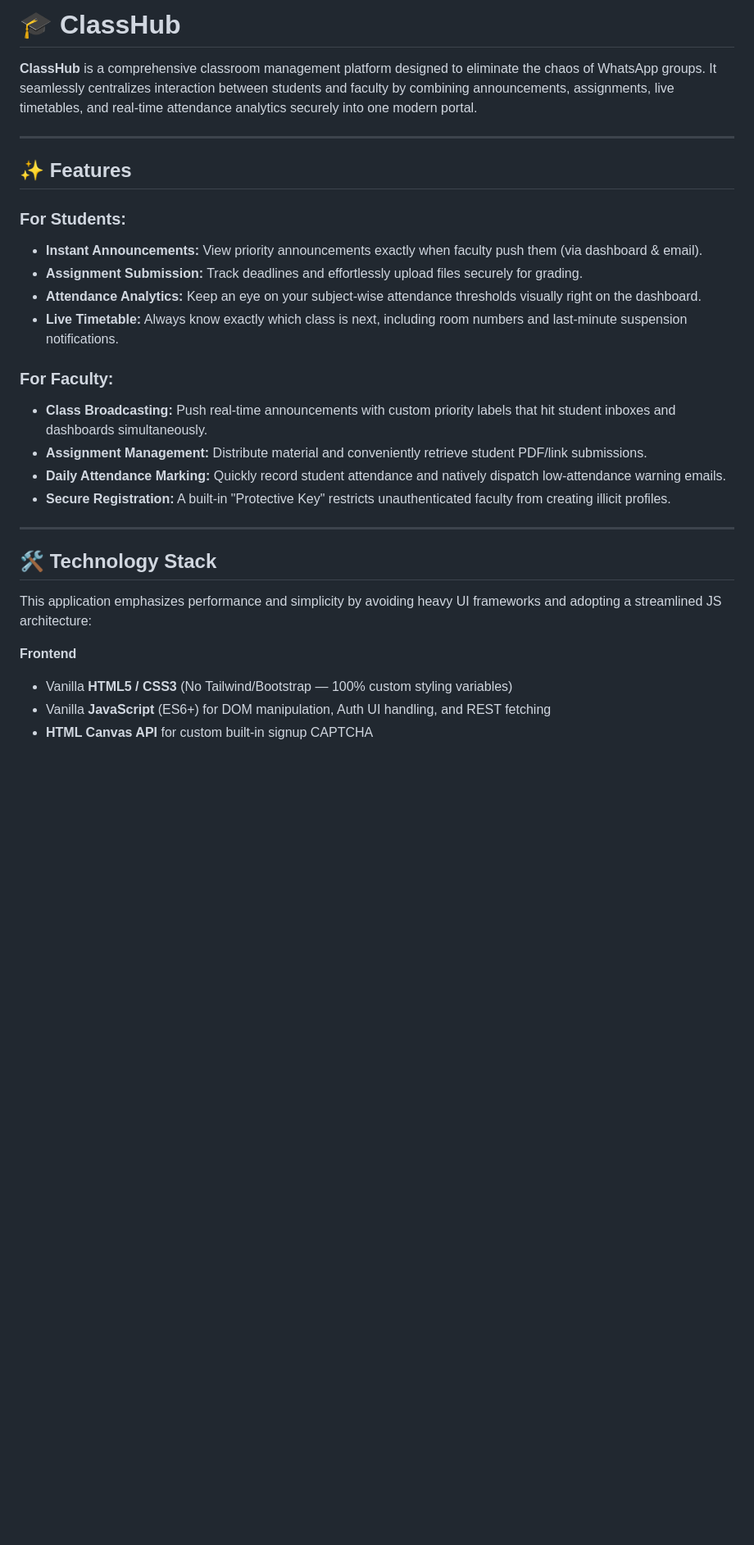
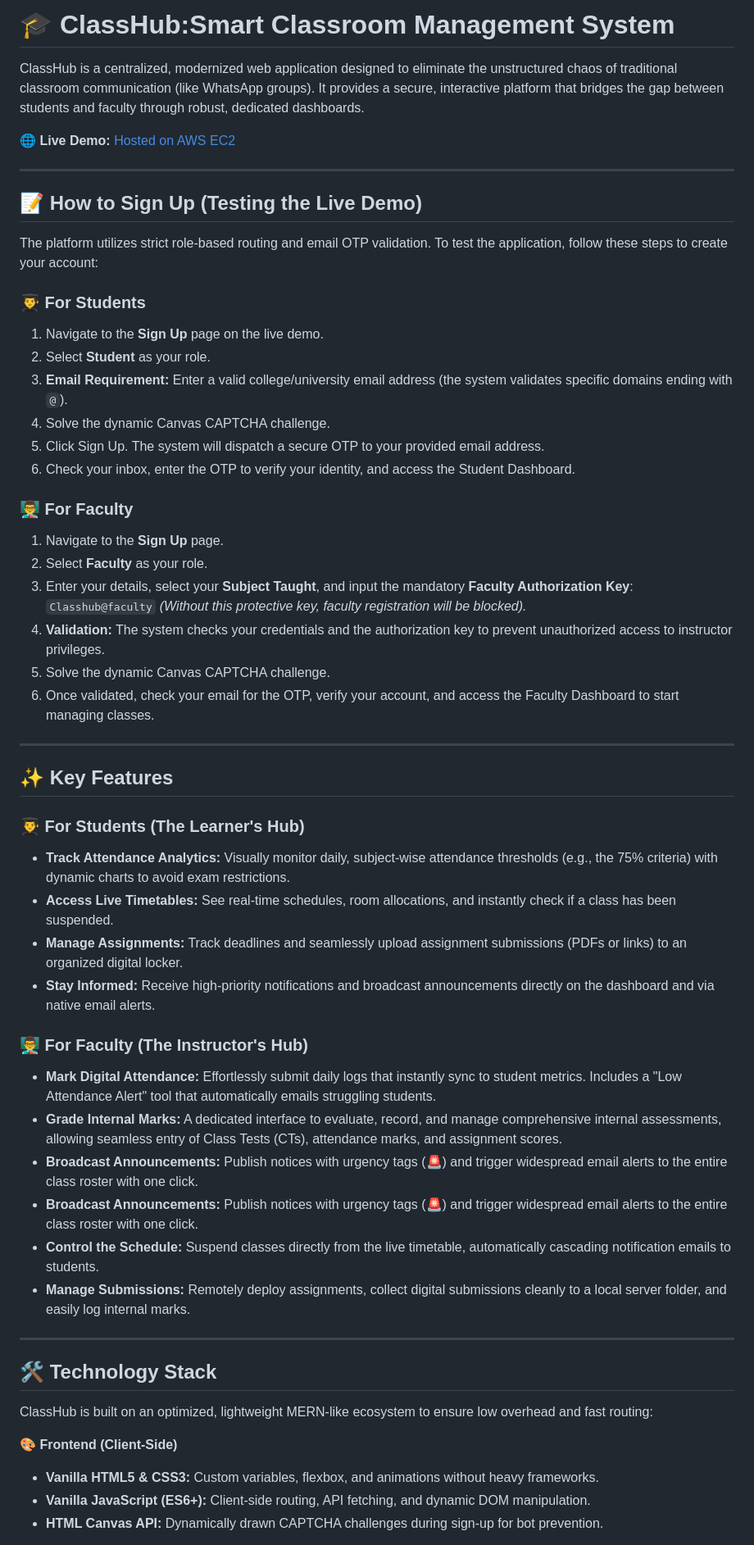
Before and after one commit to vaibhavcoc99-sketch/class-hub, a Markdown page: README.md, the part around one of its changes. Shown at 82% size. Drawn GitHub-style; blank space fills up the shorter version.

```diff
--- a/README.md
+++ b/README.md
@@ -1,31 +1,57 @@
-# 🎓 ClassHub
+# 🎓 ClassHub:Smart Classroom Management System
 
-**ClassHub** is a comprehensive classroom management platform designed to eliminate the chaos of WhatsApp groups. It seamlessly centralizes interaction between students and faculty by combining announcements, assignments, live timetables, and real-time attendance analytics securely into one modern portal.
+ClassHub is a centralized, modernized web application designed to eliminate the unstructured chaos of traditional classroom communication (like WhatsApp groups). It provides a secure, interactive platform that bridges the gap between students and faculty through robust, dedicated dashboards.
+
+🌐 **Live Demo:** [Hosted on AWS EC2](http://16.171.176.40:5001/)
 
 ---
 
-## ✨ Features
+## 📝 How to Sign Up (Testing the Live Demo)
 
-### For Students:
-- **Instant Announcements:** View priority announcements exactly when faculty push them (via dashboard & email).
-- **Assignment Submission:** Track deadlines and effortlessly upload files securely for grading.
-- **Attendance Analytics:** Keep an eye on your subject-wise attendance thresholds visually right on the dashboard.
-- **Live Timetable:** Always know exactly which class is next, including room numbers and last-minute suspension notifications.
+The platform utilizes strict role-based routing and email OTP validation. To test the application, follow these steps to create your account:
 
-### For Faculty:
-- **Class Broadcasting:** Push real-time announcements with custom priority labels that hit student inboxes and dashboards simultaneously.
-- **Assignment Management:** Distribute material and conveniently retrieve student PDF/link submissions.
-- **Daily Attendance Marking:** Quickly record student attendance and natively dispatch low-attendance warning emails.
-- **Secure Registration:** A built-in "Protective Key" restricts unauthenticated faculty from creating illicit profiles.
+### 👨‍🎓 For Students
+1. Navigate to the **Sign Up** page on the live demo.
+2. Select **Student** as your role.
+3. **Email Requirement:** Enter a valid college/university email address (the system validates specific domains ending with `@`).
+4. Solve the dynamic Canvas CAPTCHA challenge.
+5. Click Sign Up. The system will dispatch a secure OTP to your provided email address.
+6. Check your inbox, enter the OTP to verify your identity, and access the Student Dashboard.
+
+### 👨‍🏫 For Faculty
+1. Navigate to the **Sign Up** page.
+2. Select **Faculty** as your role.
+3. Enter your details, select your **Subject Taught**, and input the mandatory **Faculty Authorization Key**: `Classhub@faculty` *(Without this protective key, faculty registration will be blocked).*
+4. **Validation:** The system checks your credentials and the authorization key to prevent unauthorized access to instructor privileges.
+5. Solve the dynamic Canvas CAPTCHA challenge.
+6. Once validated, check your email for the OTP, verify your account, and access the Faculty Dashboard to start managing classes.
+
+---
+
+## ✨ Key Features
+
+### 👨‍🎓 For Students (The Learner's Hub)
+* **Track Attendance Analytics:** Visually monitor daily, subject-wise attendance thresholds (e.g., the 75% criteria) with dynamic charts to avoid exam restrictions.
+* **Access Live Timetables:** See real-time schedules, room allocations, and instantly check if a class has been suspended.
+* **Manage Assignments:** Track deadlines and seamlessly upload assignment submissions (PDFs or links) to an organized digital locker.
+* **Stay Informed:** Receive high-priority notifications and broadcast announcements directly on the dashboard and via native email alerts.
+
+### 👨‍🏫 For Faculty (The Instructor's Hub)
+* **Mark Digital Attendance:** Effortlessly submit daily logs that instantly sync to student metrics. Includes a "Low Attendance Alert" tool that automatically emails struggling students.
+* **Grade Internal Marks:** A dedicated interface to evaluate, record, and manage comprehensive internal assessments, allowing seamless entry of Class Tests (CTs), attendance marks, and assignment scores.
+* **Broadcast Announcements:** Publish notices with urgency tags (🚨) and trigger widespread email alerts to the entire class roster with one click.
+* **Broadcast Announcements:** Publish notices with urgency tags (🚨) and trigger widespread email alerts to the entire class roster with one click.
+* **Control the Schedule:** Suspend classes directly from the live timetable, automatically cascading notification emails to students.
+* **Manage Submissions:** Remotely deploy assignments, collect digital submissions cleanly to a local server folder, and easily log internal marks.
 
 ---
 
 ## 🛠️ Technology Stack
 
-This application emphasizes performance and simplicity by avoiding heavy UI frameworks and adopting a streamlined JS architecture:
+ClassHub is built on an optimized, lightweight MERN-like ecosystem to ensure low overhead and fast routing:
 
-**Frontend**
-*   Vanilla **HTML5 / CSS3** (No Tailwind/Bootstrap — 100% custom styling variables)
-*   Vanilla **JavaScript** (ES6+) for DOM manipulation, Auth UI handling, and REST fetching
-*   **HTML Canvas API** for custom built-in signup CAPTCHA
+**🎨 Frontend (Client-Side)**
+* **Vanilla HTML5 & CSS3:** Custom variables, flexbox, and animations without heavy frameworks.
+* **Vanilla JavaScript (ES6+):** Client-side routing, API fetching, and dynamic DOM manipulation.
+* **HTML Canvas API:** Dynamically drawn CAPTCHA challenges during sign-up for bot prevention.
 
```
Also changed, not shown: other parts of README.md (+48 -40 lines).
